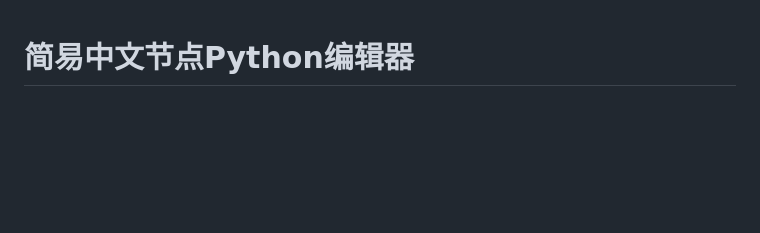
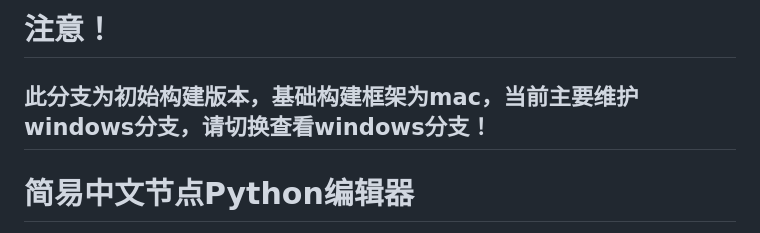
Before and after one commit to Hptd/node-python, a Markdown page: README.md, the part around the change. GitHub-like rendering; blank space fills up the shorter version.

```diff
--- a/README.md
+++ b/README.md
@@ -1,3 +1,5 @@
+# 注意！
+## **此分支为初始构建版本，基础构建框架为mac，当前主要维护windows分支，请切换查看windows分支！**
 # 简易中文节点Python编辑器
 
 基于 PySide6 的图形化节点编辑器，允许用户通过拖拽和连接节点来创建可执行的数据流图。支持自定义 Python 节点函数、持久化存储和实时执行。
```
